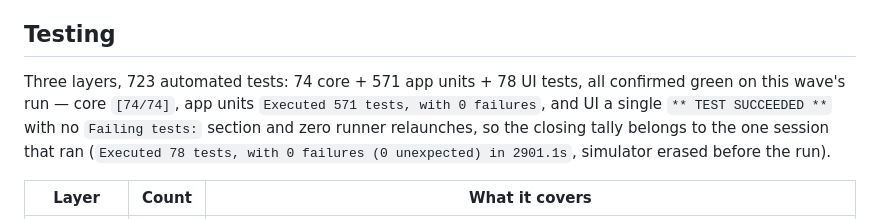
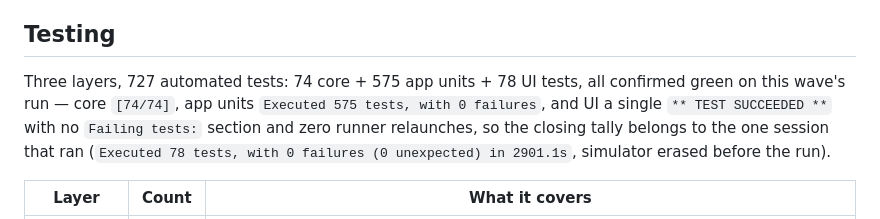
Before and after one commit to dredfort42/dredfit, a Markdown page: README.md, the part around one of its changes. Drawn GitHub-style.

```diff
--- a/README.md
+++ b/README.md
@@ -203,7 +203,7 @@ outside this repository; the recorded fixture is what ships.)
 
 ## Testing
 
-Three layers, 723 automated tests: 74 core + 571 app units + 78 UI tests, all confirmed green on this wave's run — core `[74/74]`, app units `Executed 571 tests, with 0 failures`, and UI a single `** TEST SUCCEEDED **` with no `Failing tests:` section and zero runner relaunches, so the closing tally belongs to the one session that ran (`Executed 78 tests, with 0 failures (0 unexpected) in 2901.1s`, simulator erased before the run).
+Three layers, 727 automated tests: 74 core + 575 app units + 78 UI tests, all confirmed green on this wave's run — core `[74/74]`, app units `Executed 575 tests, with 0 failures`, and UI a single `** TEST SUCCEEDED **` with no `Failing tests:` section and zero runner relaunches, so the closing tally belongs to the one session that ran (`Executed 78 tests, with 0 failures (0 unexpected) in 2901.1s`, simulator erased before the run).
 
 | Layer | Count | What it covers |
 | --- | --- | --- |
```
Also changed, not shown: other parts of README.md (+1 -1 lines), CHANGELOG.md (+31 -6 lines), TESTPLAN.md (+1 -1 lines).
